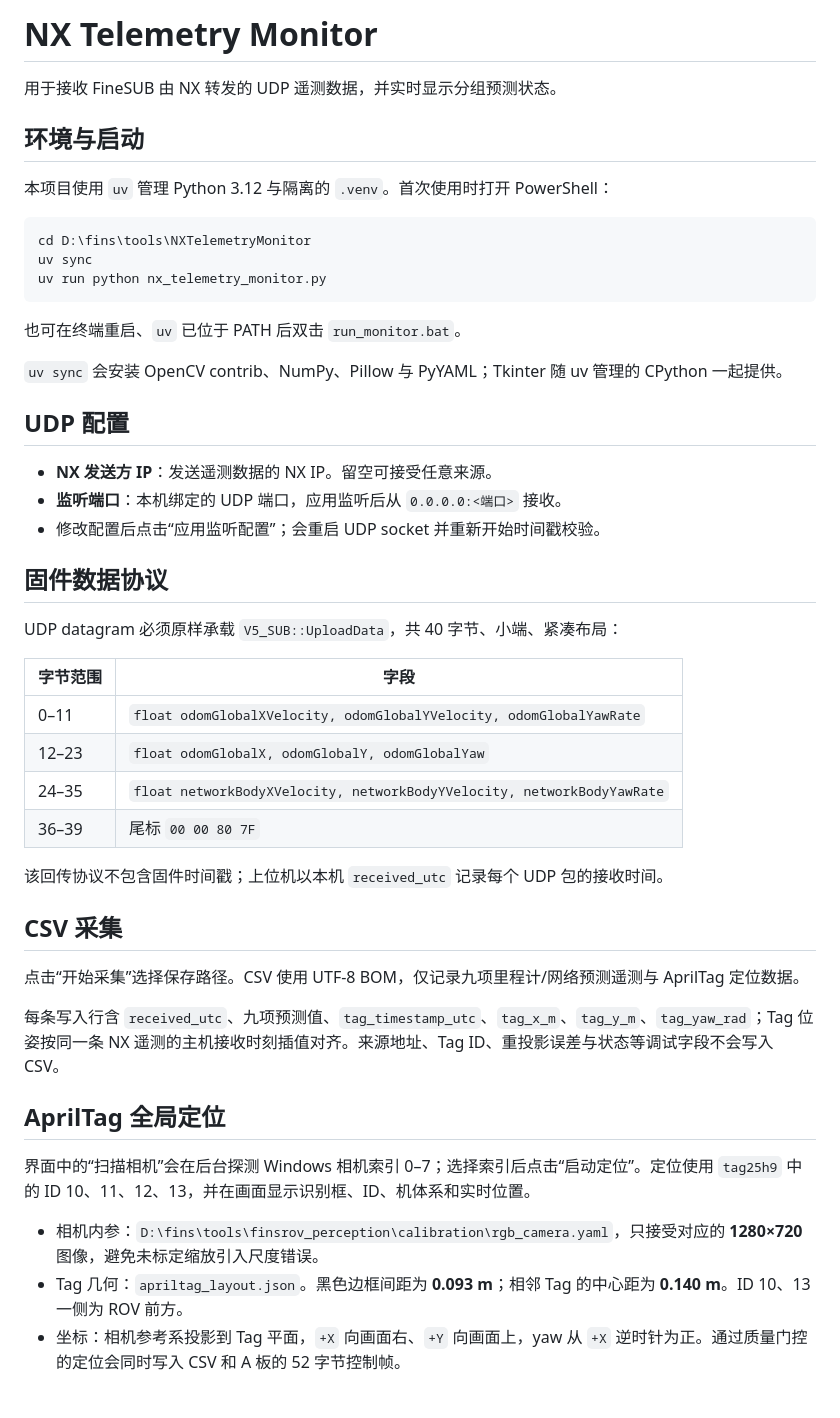
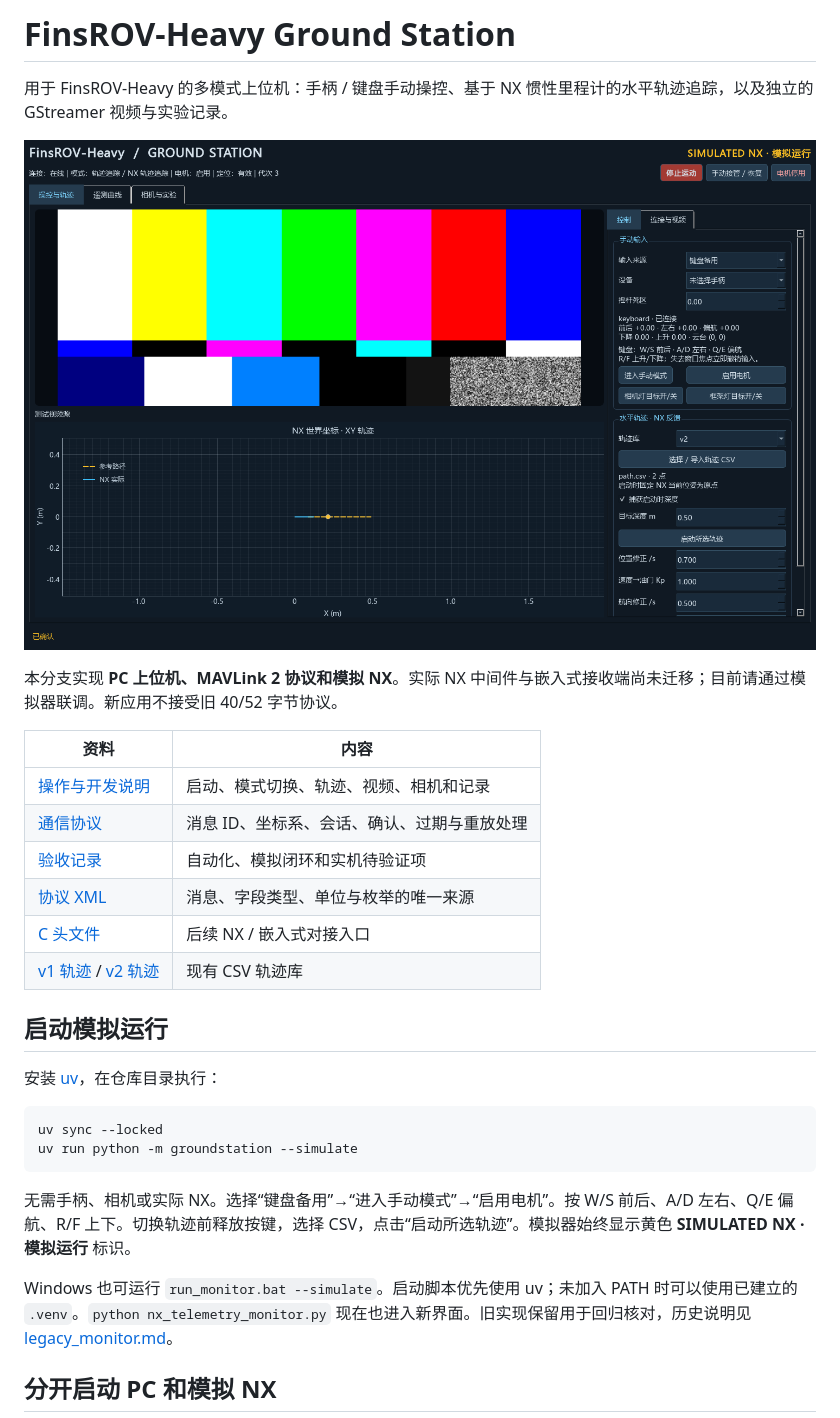
Before and after one commit to ganju2390/NXTelemetryMonitor, a Markdown page: README.md, the part around one of its changes. Drawn GitHub-style; pictures changed too: docs/groundstation-preview.png (added).

Commit message:
docs: document operation protocol and simulated acceptance results

````diff
--- a/README.md
+++ b/README.md
@@ -1,51 +1,32 @@
-# NX Telemetry Monitor
+# FinsROV-Heavy Ground Station
 
-用于接收 FineSUB 由 NX 转发的 UDP 遥测数据，并实时显示分组预测状态。
+用于 FinsROV-Heavy 的多模式上位机：手柄 / 键盘手动操控、基于 NX 惯性里程计的水平轨迹追踪，以及独立的 GStreamer 视频与实验记录。
 
-## 环境与启动
+![上位机模拟运行与 GStreamer 测试源](docs/groundstation-preview.png)
 
-本项目使用 `uv` 管理 Python 3.12 与隔离的 `.venv`。首次使用时打开 PowerShell：
+本分支实现 **PC 上位机、MAVLink 2 协议和模拟 NX**。实际 NX 中间件与嵌入式接收端尚未迁移；目前请通过模拟器联调。新应用不接受旧 40/52 字节协议。
+
+| 资料 | 内容 |
+| --- | --- |
+| [操作与开发说明](docs/groundstation.md) | 启动、模式切换、轨迹、视频、相机和记录 |
+| [通信协议](docs/protocol.md) | 消息 ID、坐标系、会话、确认、过期与重放处理 |
+| [验收记录](docs/validation.md) | 自动化、模拟闭环和实机待验证项 |
+| [协议 XML](protocol/finsrov.xml) | 消息、字段类型、单位与枚举的唯一来源 |
+| [C 头文件](protocol/generated/c/finsrov/mavlink.h) | 后续 NX / 嵌入式对接入口 |
+| [v1 轨迹](training_trajectories/v1) / [v2 轨迹](training_trajectories/v2) | 现有 CSV 轨迹库 |
+
+## 启动模拟运行
+
+安装 [uv](https://docs.astral.sh/uv/getting-started/installation/)，在仓库目录执行：
 
 ```powershell
-cd D:\fins\tools\NXTelemetryMonitor
-uv sync
-uv run python nx_telemetry_monitor.py
+uv sync --locked
+uv run python -m groundstation --simulate
 ```
 
-也可在终端重启、`uv` 已位于 PATH 后双击 `run_monitor.bat`。
+无需手柄、相机或实际 NX。选择“键盘备用”→“进入手动模式”→“启用电机”。按 W/S 前后、A/D 左右、Q/E 偏航、R/F 上下。切换轨迹前释放按键，选择 CSV，点击“启动所选轨迹”。模拟器始终显示黄色 **SIMULATED NX · 模拟运行** 标识。
 
-`uv sync` 会安装 OpenCV contrib、NumPy、Pillow 与 PyYAML；Tkinter 随 uv 管理的 CPython 一起提供。
+Windows 也可运行 `run_monitor.bat --simulate`。启动脚本优先使用 uv；未加入 PATH 时可以使用已建立的 `.venv`。`python nx_telemetry_monitor.py` 现在也进入新界面。旧实现保留用于回归核对，历史说明见 [legacy_monitor.md](docs/legacy_monitor.md)。
 
-## UDP 配置
+## 分开启动 PC 和模拟 NX
 
-- **NX 发送方 IP**：发送遥测数据的 NX IP。留空可接受任意来源。
-- **监听端口**：本机绑定的 UDP 端口，应用监听后从 `0.0.0.0:<端口>` 接收。
-- 修改配置后点击“应用监听配置”；会重启 UDP socket 并重新开始时间戳校验。
-
-## 固件数据协议
-
-UDP datagram 必须原样承载 `V5_SUB::UploadData`，共 40 字节、小端、紧凑布局：
-
-| 字节范围 | 字段 |
-| --- | --- |
-| 0–11 | `float odomGlobalXVelocity, odomGlobalYVelocity, odomGlobalYawRate` |
-| 12–23 | `float odomGlobalX, odomGlobalY, odomGlobalYaw` |
-| 24–35 | `float networkBodyXVelocity, networkBodyYVelocity, networkBodyYawRate` |
-| 36–39 | 尾标 `00 00 80 7F` |
-
-该回传协议不包含固件时间戳；上位机以本机 `received_utc` 记录每个 UDP 包的接收时间。
-
-## CSV 采集
-
-点击“开始采集”选择保存路径。CSV 使用 UTF-8 BOM，仅记录九项里程计/网络预测遥测与 AprilTag 定位数据。
-
-每条写入行含 `received_utc`、九项预测值、`tag_timestamp_utc`、`tag_x_m`、`tag_y_m`、`tag_yaw_rad`；Tag 位姿按同一条 NX 遥测的主机接收时刻插值对齐。来源地址、Tag ID、重投影误差与状态等调试字段不会写入 CSV。
-
-## AprilTag 全局定位
-
-界面中的“扫描相机”会在后台探测 Windows 相机索引 0–7；选择索引后点击“启动定位”。定位使用 `tag25h9` 中的 ID 10、11、12、13，并在画面显示识别框、ID、机体系和实时位置。
-
-- 相机内参：`D:\fins\tools\finsrov_perception\calibration\rgb_camera.yaml`，只接受对应的 **1280×720** 图像，避免未标定缩放引入尺度错误。
-- Tag 几何：`apriltag_layout.json`。黑色边框间距为 **0.093 m**；相邻 Tag 的中心距为 **0.140 m**。ID 10、13 一侧为 ROV 前方。
-- 坐标：相机参考系投影到 Tag 平面，`+X` 向画面右、`+Y` 向画面上，yaw 从 `+X` 逆时针为正。通过质量门控的定位会同时写入 CSV 和 A 板的 52 字节控制帧。
-
````
Also changed, not shown: other parts of README.md (+11 -41 lines), docs/groundstation.md (added, +112 -0 lines), docs/legacy_monitor.md (added, +100 -0 lines), docs/protocol.md (added, +66 -0 lines), docs/validation.md (added, +72 -0 lines), 1 other file.
